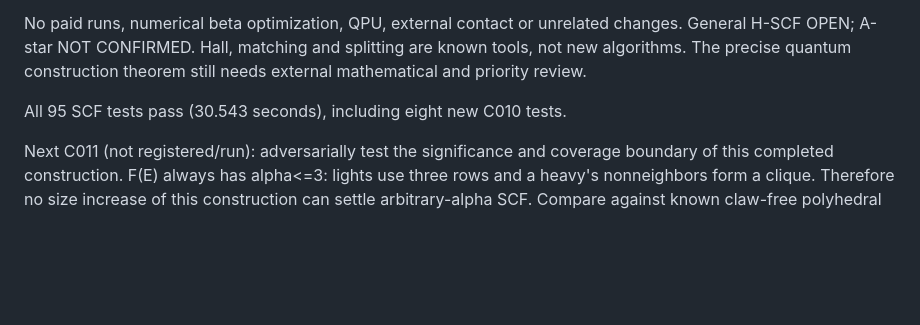
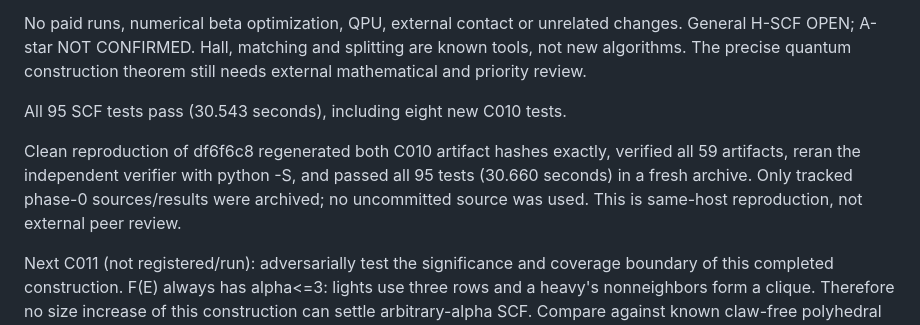
Before and after one commit to YaroslavPelekhov/Quantum, a Markdown page: experiments/pauli_fourth_moment_phase0/RESEARCH_CYCLE_LOG.md, the part around the change. Drawn GitHub-style; blank space fills up the shorter version.

```diff
--- a/experiments/pauli_fourth_moment_phase0/RESEARCH_CYCLE_LOG.md
+++ b/experiments/pauli_fourth_moment_phase0/RESEARCH_CYCLE_LOG.md
@@ -906,6 +906,12 @@ construction theorem still needs external mathematical and priority review.
 
 All 95 SCF tests pass (30.543 seconds), including eight new C010 tests.
 
+Clean reproduction of df6f6c8 regenerated both C010 artifact hashes
+exactly, verified all 59 artifacts, reran the independent verifier with
+python -S, and passed all 95 tests (30.660 seconds) in a fresh archive.
+Only tracked phase-0 sources/results were archived; no uncommitted source
+was used. This is same-host reproduction, not external peer review.
+
 Next C011 (not registered/run): adversarially test the significance and
 coverage boundary of this completed construction. F(E) always has alpha<=3:
 lights use three rows and a heavy's nonneighbors form a clique. Therefore
```
Also changed, not shown: experiments/pauli_fourth_moment_phase0/SCF_THREE_ROW_ALL_WEIGHT_C010.md (+13 -0 lines).
